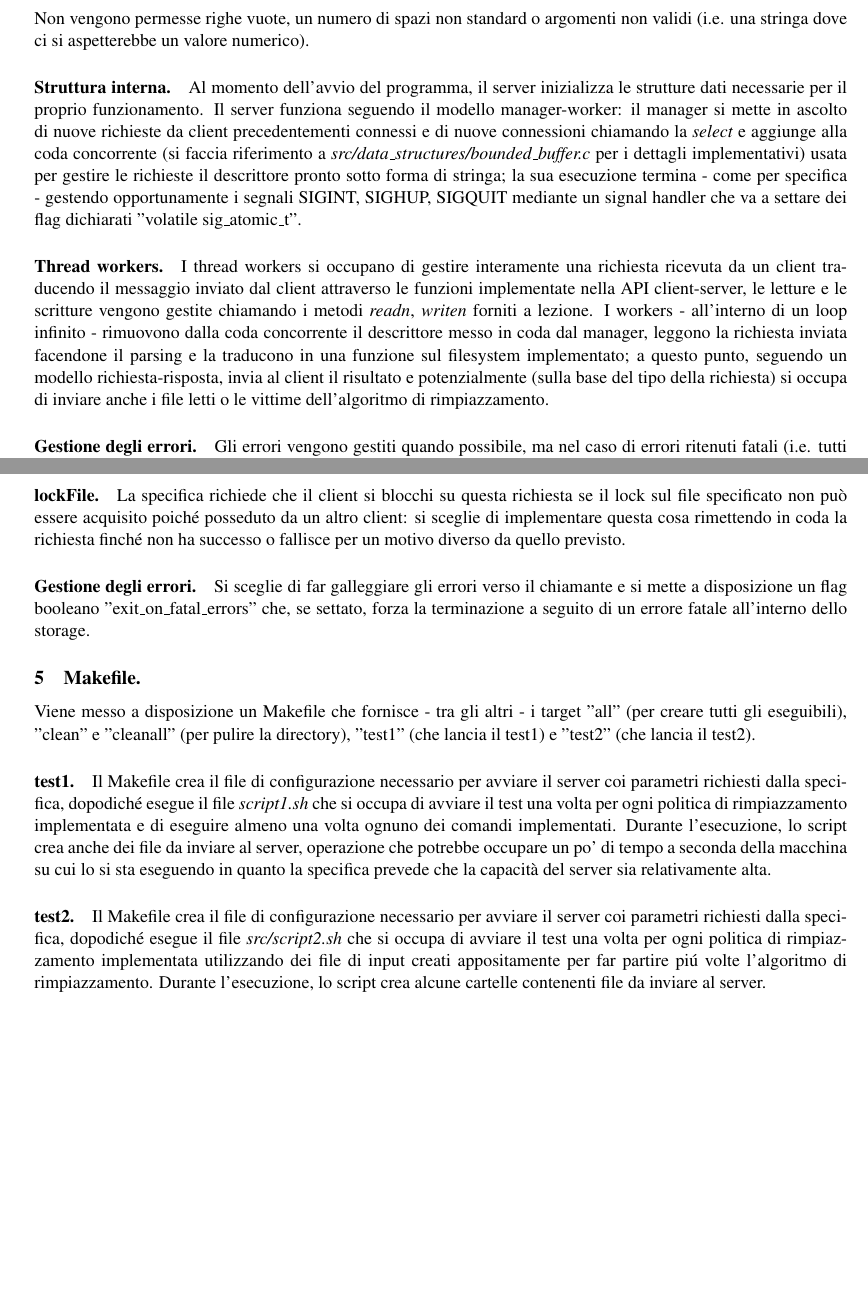
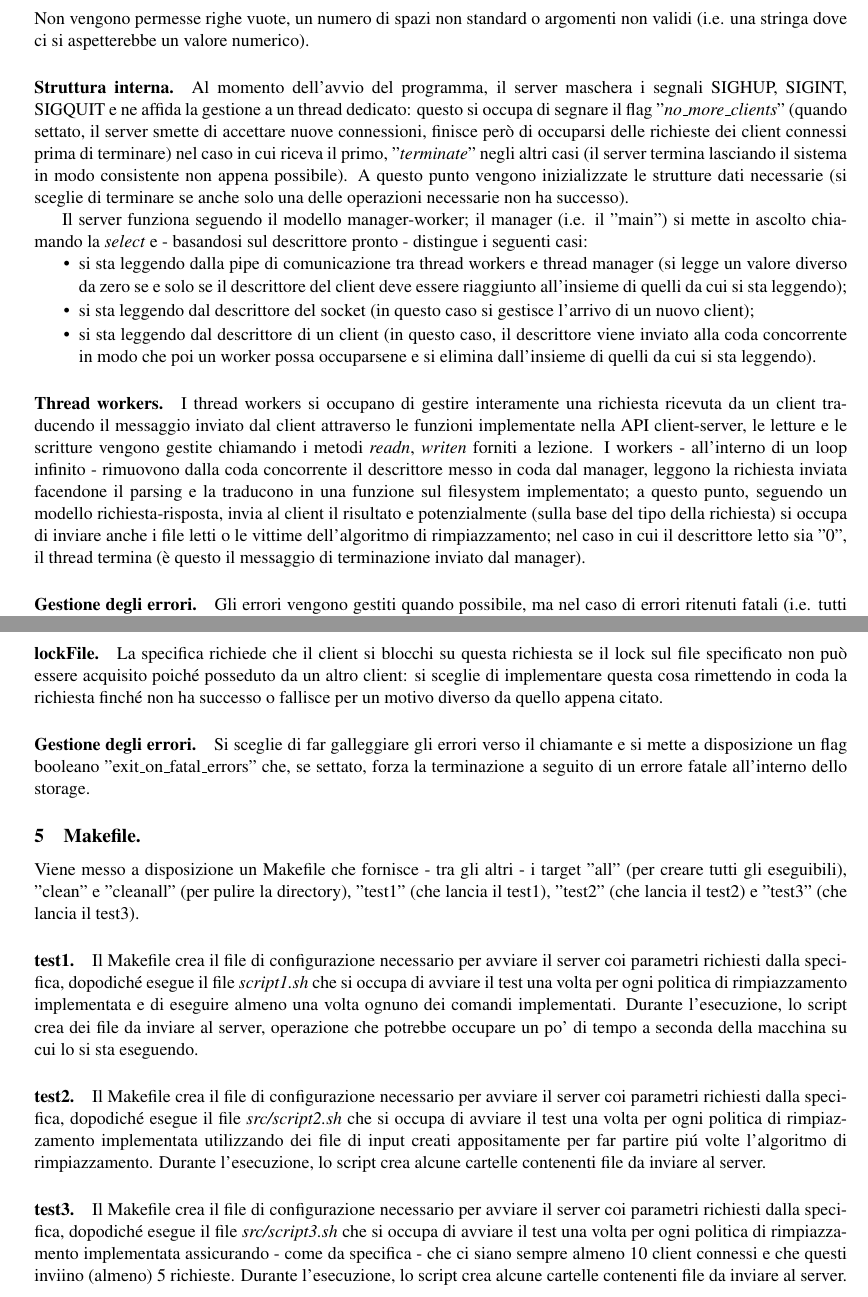
Before and after one commit to liviusi/SOL-Progetto-20-21, a LaTeX thesis (report/src/report.tex): two parts of pages 2 and 4 of 4 before the commit and two parts of pages 2 and 4 of 5 after it, joined at a grey line, cut so that both start at the same text, the shorter picture padded with empty space. Compiled offline with pdfLaTeX.

Commit message:
Completata la relazione

```diff
--- a/report/src/report.tex
+++ b/report/src/report.tex
@@ -140,12 +140,23 @@ Non vengono permesse righe vuote, un numero di spazi non standard o argomenti no
 un valore numerico).
 
 \paragraph*{Struttura interna.}
-Al momento dell'avvio del programma, il server inizializza le strutture dati necessarie per il proprio
-funzionamento. Il server funziona seguendo il modello manager-worker: il manager si mette in ascolto di nuove richieste da client
-precedentementi connessi e di nuove connessioni chiamando la \textit{select} e aggiunge alla coda concorrente (si faccia
-riferimento a \textit{src/data\_structures/bounded\_buffer.c} per i dettagli implementativi) usata per gestire le
-richieste il descrittore pronto sotto forma di stringa; la sua esecuzione termina - come per specifica - gestendo opportunamente
-i segnali SIGINT, SIGHUP, SIGQUIT mediante un signal handler che va a settare dei flag dichiarati "volatile sig\_atomic\_t".
+Al momento dell'avvio del programma, il server maschera i segnali SIGHUP, SIGINT, SIGQUIT e ne affida la gestione a un thread
+dedicato: questo si occupa di segnare il flag "\textit{no\_more\_clients}" (quando settato, il server smette di accettare nuove
+connessioni, finisce per\`o di occuparsi delle richieste dei client connessi prima di terminare) nel caso in cui riceva il primo,
+"\textit{terminate}" negli altri casi (il server termina lasciando il sistema in modo consistente non appena possibile).
+A questo punto vengono inizializzate le strutture dati necessarie (si sceglie di terminare se anche solo una delle operazioni
+necessarie non ha successo).
+
+Il server funziona seguendo il modello manager-worker; il manager (i.e. il "main") si mette in ascolto chiamando la
+\textit{select} e - basandosi sul descrittore pronto - distingue i seguenti casi:
+\begin{itemize}[topsep=0pt]
+\itemsep-0.3em
+    \item si sta leggendo dalla pipe di comunicazione tra thread workers e thread manager (si legge un valore diverso da zero
+    se e solo se il descrittore del client deve essere riaggiunto all'insieme di quelli da cui si sta leggendo);
+    \item si sta leggendo dal descrittore del socket (in questo caso si gestisce l'arrivo di un nuovo client);
+    \item si sta leggendo dal descrittore di un client (in questo caso, il descrittore viene inviato alla coda concorrente in modo
+    che poi un worker possa occuparsene e si elimina dall'insieme di quelli da cui si sta leggendo).
+\end{itemize}
 
 \paragraph*{Thread workers.}
 I thread workers si occupano di gestire interamente una richiesta ricevuta da un client traducendo il messaggio inviato dal client
@@ -153,7 +164,8 @@ attraverso le funzioni implementate nella API client-server, le letture e le scr
 \textit{readn}, \textit{writen} forniti a lezione. I workers - all'interno di un loop infinito - rimuovono dalla coda concorrente
 il descrittore messo in coda dal manager, leggono la richiesta inviata facendone il parsing e la traducono in una funzione
 sul filesystem implementato; a questo punto, seguendo un modello richiesta-risposta, invia al client il risultato e potenzialmente
-(sulla base del tipo della richiesta) si occupa di inviare anche i file letti o le vittime dell'algoritmo di rimpiazzamento.
+(sulla base del tipo della richiesta) si occupa di inviare anche i file letti o le vittime dell'algoritmo di rimpiazzamento; nel
+caso in cui il descrittore letto sia "0", il thread termina (\`e questo il messaggio di terminazione inviato dal manager).
 
 \paragraph*{Gestione degli errori.}
 Gli errori vengono gestiti quando possibile, ma nel caso di errori ritenuti fatali (i.e. tutti gli errori che lasciano lo storage
@@ -230,7 +242,7 @@ preferisce restituire un messaggio di errore opportunamente definito.
 \paragraph*{lockFile.}
 La specifica richiede che il client si blocchi su questa richiesta se il lock sul file specificato non pu\`o essere acquisito
 poich\'e posseduto da un altro client: si sceglie di implementare questa cosa rimettendo in coda la richiesta finch\'e non ha
-successo o fallisce per un motivo diverso da quello previsto.
+successo o fallisce per un motivo diverso da quello appena citato.
 
 \paragraph*{Gestione degli errori.}
 Si sceglie di far galleggiare gli errori verso il chiamante e si mette a disposizione un flag booleano "exit\_on\_fatal\_errors"
@@ -238,20 +250,26 @@ che, se settato, forza la terminazione a seguito di un errore fatale all'interno
 
 \subsection{Makefile.}
 Viene messo a disposizione un Makefile che fornisce - tra gli altri - i target "all" (per creare tutti gli eseguibili),
-"clean" e "cleanall" (per pulire la directory), "test1" (che lancia il test1) e "test2" (che lancia il test2).
+"clean" e "cleanall" (per pulire la directory), "test1" (che lancia il test1), "test2" (che lancia il test2) e "test3" (che
+lancia il test3).
 
 \paragraph*{test1.}
 Il Makefile crea il file di configurazione necessario per avviare il server coi parametri richiesti dalla specifica, dopodich\'e
 esegue il file \textit{script1.sh} che si occupa di avviare il test una volta per ogni politica di rimpiazzamento implementata e di
-eseguire almeno una volta ognuno dei comandi implementati. Durante l'esecuzione, lo script crea anche dei file da inviare al server,
-operazione che potrebbe occupare un po' di tempo a seconda della macchina su cui lo si sta eseguendo in quanto la specifica
-prevede che la capacit\`a del server sia relativamente alta.
+eseguire almeno una volta ognuno dei comandi implementati. Durante l'esecuzione, lo script crea dei file da inviare al server,
+operazione che potrebbe occupare un po' di tempo a seconda della macchina su cui lo si sta eseguendo.
 
 \paragraph*{test2.}
 Il Makefile crea il file di configurazione necessario per avviare il server coi parametri richiesti dalla specifica, dopodich\'e
 esegue il file \textit{src/script2.sh} che si occupa di avviare il test una volta per ogni politica di rimpiazzamento implementata
 utilizzando dei file di input creati appositamente per far partire pi\'u volte l'algoritmo di rimpiazzamento. Durante l'esecuzione,
 lo script crea alcune cartelle contenenti file da inviare al server.
+
+\paragraph*{test3.}
+Il Makefile crea il file di configurazione necessario per avviare il server coi parametri richiesti dalla specifica, dopodich\'e
+esegue il file \textit{src/script3.sh} che si occupa di avviare il test una volta per ogni politica di rimpiazzamento implementata
+assicurando - come da specifica - che ci siano sempre almeno 10 client connessi e che questi inviino (almeno) 5 richieste.
+Durante l'esecuzione, lo script crea alcune cartelle contenenti file da inviare al server.
 
 \subsection{Logging.}
 Durante l'esecuzione, il server scrive all'interno del file di logging specificato dal file di configurazione accedendovi in mutua
```
Also changed, not shown: report/report.pdf, report/src/report.tex (16 more changed lines).
